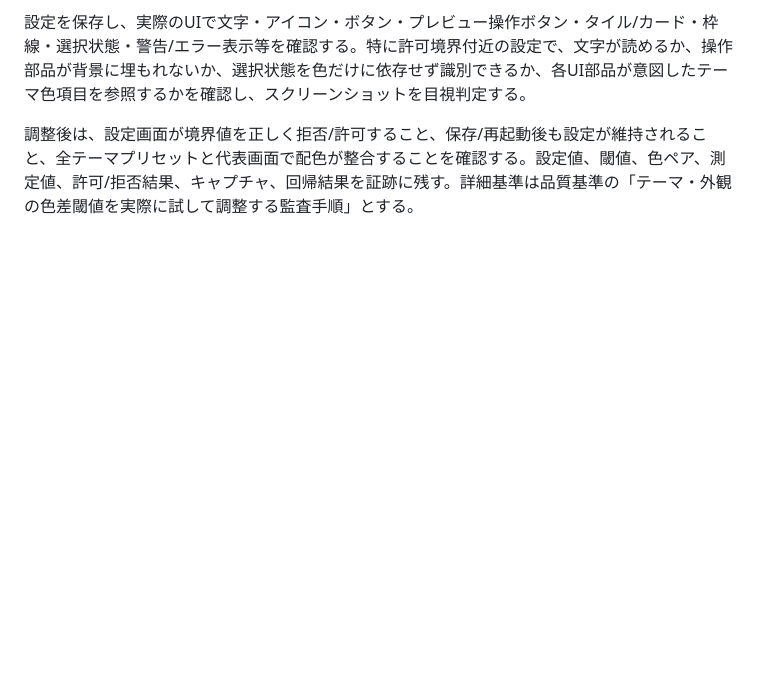
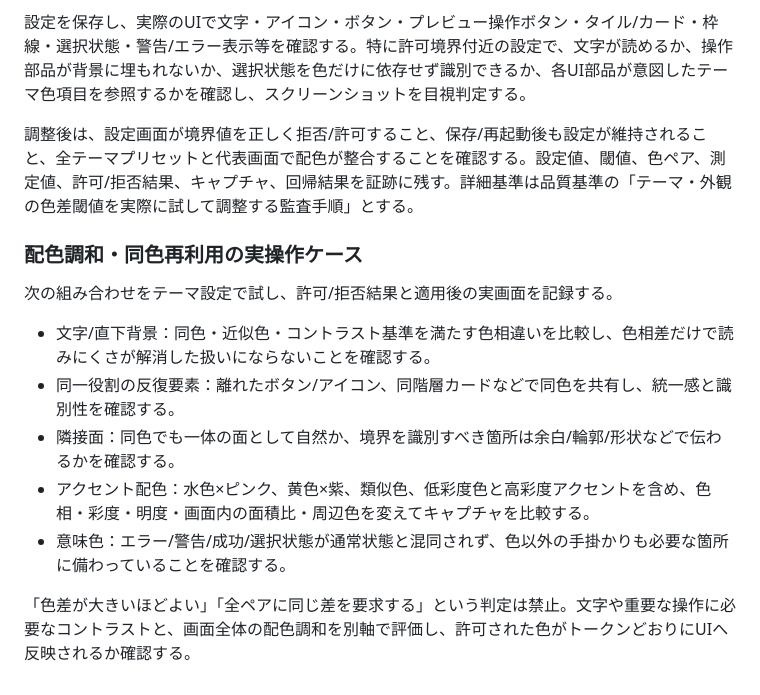
Before and after one commit to sakurasemaika-creator/NIARIM-web, a Markdown page: docs/product-audit/HANDS_ON_UI_STANDARD.md, the part around the change. Rendered like a GitHub page; blank space fills up the shorter version.

Commit message:
Deepen theme color threshold audit: harmony, role, and adjacency

```diff
--- a/docs/product-audit/HANDS_ON_UI_STANDARD.md
+++ b/docs/product-audit/HANDS_ON_UI_STANDARD.md
@@ -186,3 +186,16 @@ NIARIM全体を、画面の寄せ集めではなく一つの製品体験とし
 設定を保存し、実際のUIで文字・アイコン・ボタン・プレビュー操作ボタン・タイル/カード・枠線・選択状態・警告/エラー表示等を確認する。特に許可境界付近の設定で、文字が読めるか、操作部品が背景に埋もれないか、選択状態を色だけに依存せず識別できるか、各UI部品が意図したテーマ色項目を参照するかを確認し、スクリーンショットを目視判定する。
 
 調整後は、設定画面が境界値を正しく拒否/許可すること、保存/再起動後も設定が維持されること、全テーマプリセットと代表画面で配色が整合することを確認する。設定値、閾値、色ペア、測定値、許可/拒否結果、キャプチャ、回帰結果を証跡に残す。詳細基準は品質基準の「テーマ・外観の色差閾値を実際に試して調整する監査手順」とする。
+
+
+### 配色調和・同色再利用の実操作ケース
+
+次の組み合わせをテーマ設定で試し、許可/拒否結果と適用後の実画面を記録する。
+
+- 文字/直下背景：同色・近似色・コントラスト基準を満たす色相違いを比較し、色相差だけで読みにくさが解消した扱いにならないことを確認する。
+- 同一役割の反復要素：離れたボタン/アイコン、同階層カードなどで同色を共有し、統一感と識別性を確認する。
+- 隣接面：同色でも一体の面として自然か、境界を識別すべき箇所は余白/輪郭/形状などで伝わるかを確認する。
+- アクセント配色：水色×ピンク、黄色×紫、類似色、低彩度色と高彩度アクセントを含め、色相・彩度・明度・画面内の面積比・周辺色を変えてキャプチャを比較する。
+- 意味色：エラー/警告/成功/選択状態が通常状態と混同されず、色以外の手掛かりも必要な箇所に備わっていることを確認する。
+
+「色差が大きいほどよい」「全ペアに同じ差を要求する」という判定は禁止。文字や重要な操作に必要なコントラストと、画面全体の配色調和を別軸で評価し、許可された色がトークンどおりにUIへ反映されるか確認する。
```
